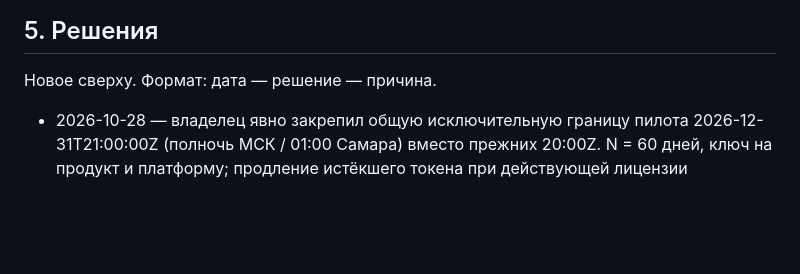
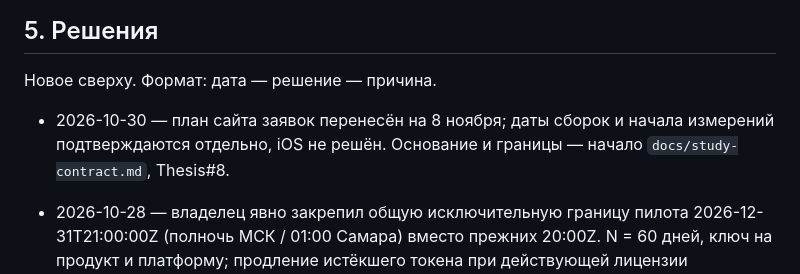
Before and after one commit to RelaxerR/RTelemetry, a Markdown page: docs/AI_MEMORY.md, the part around the change. Drawn GitHub-style; blank space fills up the shorter version.

```diff
--- a/docs/AI_MEMORY.md
+++ b/docs/AI_MEMORY.md
@@ -47,6 +47,8 @@ RTelemetry — универсальная телеметрия RelaxerR Games: N
 ## 5. Решения
 
 Новое сверху. Формат: дата — решение — причина.
+
+- 2026-10-30 — план сайта заявок перенесён на 8 ноября; даты сборок и начала измерений подтверждаются отдельно, iOS не решён. Основание и границы — начало `docs/study-contract.md`, Thesis#8.
 
 - 2026-10-28 — владелец явно закрепил общую исключительную границу пилота
   2026-12-31T21:00:00Z (полночь МСК / 01:00 Самара) вместо прежних 20:00Z.
```
Also changed, not shown: docs/study-contract.md (+17 -4 lines).
